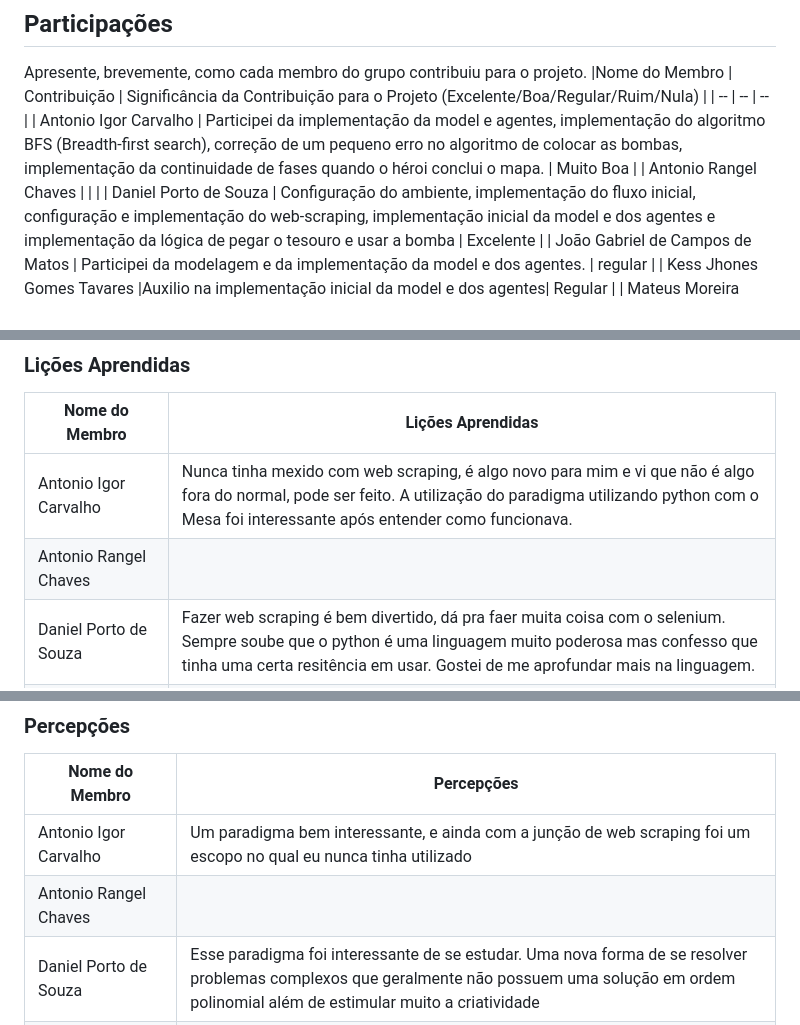
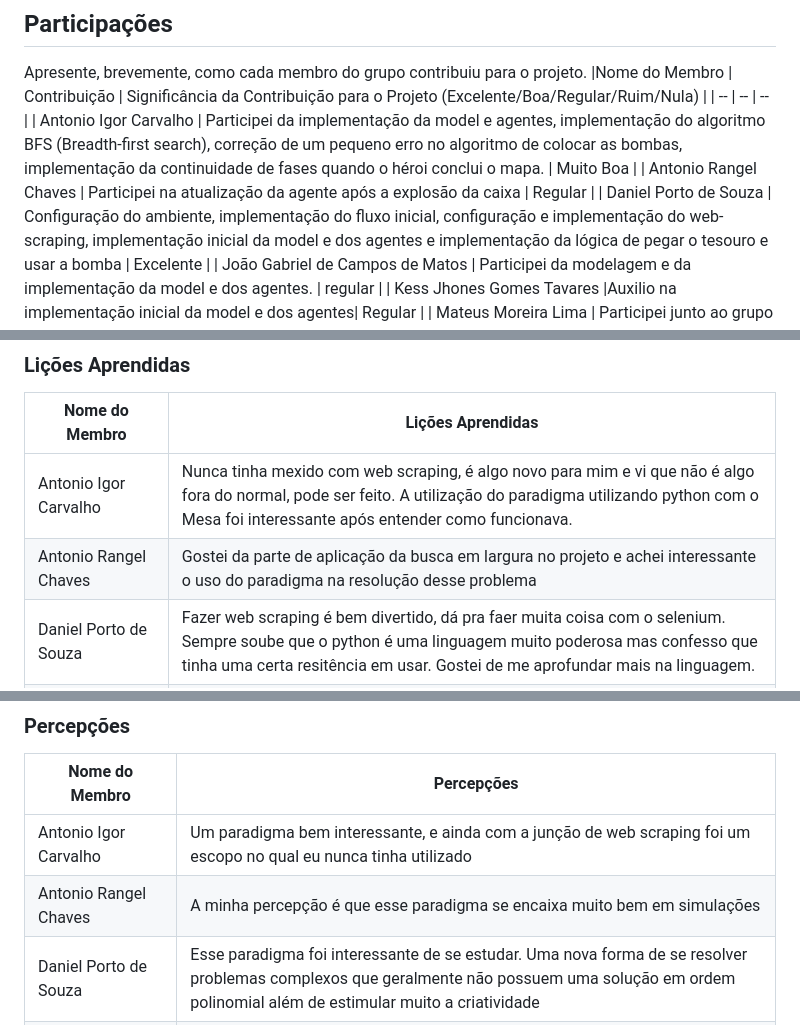
Before and after one commit to UnBParadigmas2023-1/2023.1_G3_SMA_Bomberda_Player, a Markdown page: README.md, 3 parts joined by grey strips. Rendered like a GitHub page.

```diff
--- a/README.md
+++ b/README.md
@@ -108,7 +113,7 @@ Apresente, brevemente, como cada membro do grupo contribuiu para o projeto.
 |Nome do Membro | Contribuição | Significância da Contribuição para o Projeto (Excelente/Boa/Regular/Ruim/Nula) |
 | -- | -- | -- |
 | Antonio Igor Carvalho | Participei da implementação da model e agentes, implementação do algoritmo BFS (Breadth-first search), correção de um pequeno erro no algoritmo de colocar as bombas, implementação da continuidade de fases quando o héroi conclui o mapa. | Muito Boa |
-| Antonio Rangel Chaves | | |
+| Antonio Rangel Chaves | Participei na atualização da agente após a explosão da caixa | Regular |
 | Daniel Porto de Souza | Configuração do ambiente, implementação do fluxo inicial, configuração e implementação do web-scraping, implementação inicial da model e dos agentes e implementação da lógica de pegar o tesouro e usar a bomba | Excelente |
 | João Gabriel de Campos de Matos | Participei da modelagem e da implementação da model e dos agentes. | regular |
 | Kess Jhones Gomes Tavares |Auxilio na implementação inicial da model e dos agentes| Regular |
@@ -124,7 +129,7 @@ Quaisquer outras informações sobre o projeto podem ser descritas aqui. Não es
 |Nome do Membro | Lições Aprendidas |
 | -- | -- |
 | Antonio Igor Carvalho | Nunca tinha mexido com web scraping, é algo novo para mim e vi que não é algo fora do normal, pode ser feito. A utilização do paradigma utilizando python com o Mesa foi interessante após entender como funcionava. |
-| Antonio Rangel Chaves | |
+| Antonio Rangel Chaves |  Gostei da parte de aplicação da busca em largura no projeto e achei interessante o uso do paradigma na resolução desse problema |
 | Daniel Porto de Souza | Fazer web scraping é bem divertido, dá pra faer muita coisa com o selenium. Sempre soube que o python é uma linguagem muito poderosa mas confesso que tinha uma certa resitência em usar. Gostei de me aprofundar mais na linguagem.|
 | João Gabriel de Campos de Matos | Web scraping, apesar de não ser simples, é mais facil do que imaginava. |
 | Kess Jhones Gomes Tavares | Como funciona o paradigma multiagente, um pouco de web scraping e aplicação de algoritmos de EDA em contextos diferentes |
@@ -138,7 +143,7 @@ Quaisquer outras informações sobre o projeto podem ser descritas aqui. Não es
 |Nome do Membro | Percepções |
 | -- | -- |
 | Antonio Igor Carvalho | Um paradigma bem interessante, e ainda com a junção de web scraping foi um escopo no qual eu nunca tinha utilizado |
-| Antonio Rangel Chaves | |
+| Antonio Rangel Chaves | A minha percepção é que esse paradigma se encaixa muito bem em simulações |
 | Daniel Porto de Souza | Esse paradigma foi interessante de se estudar. Uma nova forma de se resolver problemas complexos que geralmente não possuem uma solução em ordem polinomial além de estimular muito a criatividade |
 | João Gabriel de Campos de Matos | Achei o paradigma interessante, mas acredito que o projeto se encaixaria melhor em uma implementação utilizando orientação a objetos. |
 | Kess Jhones Gomes Tavares |Multiagentes pode ser utilizado para resolver problemas complexos |
```
Also changed, not shown: other parts of README.md (+9 -4 lines).
